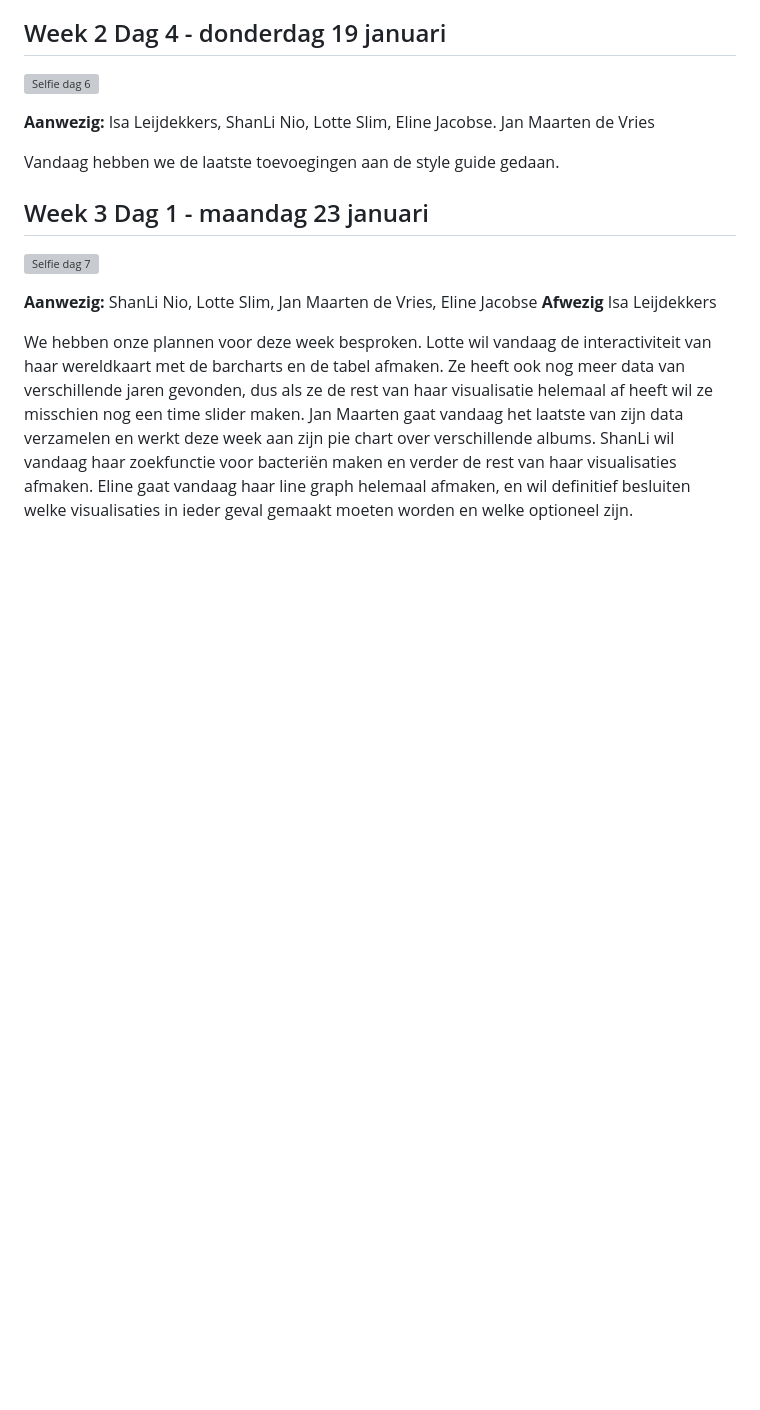
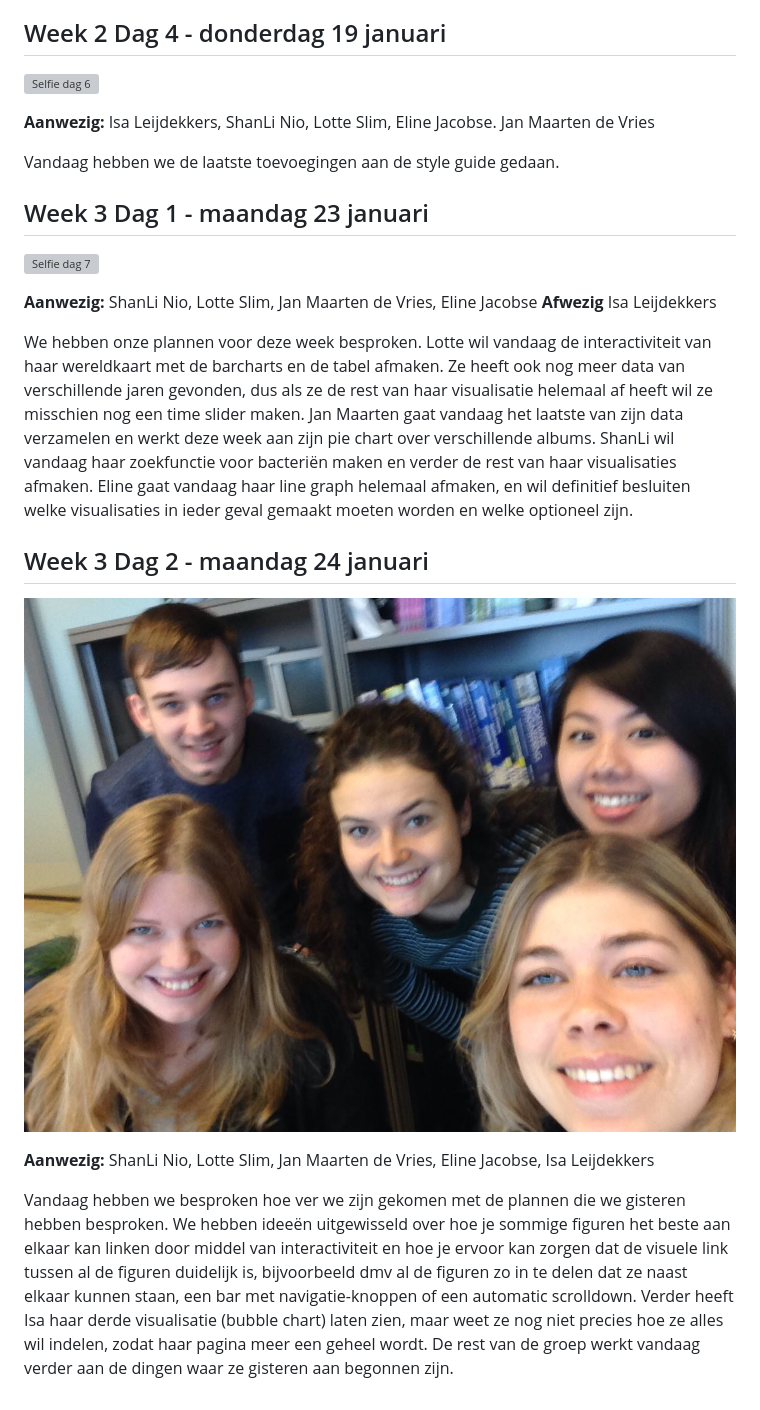
Before and after one commit to SLNio/Final-Project, a Markdown page: DailyStandups.md, the part around the change. GitHub-like rendering; pictures changed too: doc/24jan.jpg (added); blank space fills up the shorter version; grey boxes are pictures that could not be loaded.

Commit message:
daily standups

```diff
--- a/DailyStandups.md
+++ b/DailyStandups.md
@@ -83,3 +83,13 @@ Vandaag hebben we de laatste toevoegingen aan de style guide gedaan.
 **Afwezig** Isa Leijdekkers
 
 We hebben onze plannen voor deze week besproken. Lotte wil vandaag de interactiviteit van haar wereldkaart met de barcharts en de tabel afmaken. Ze heeft ook nog meer data van verschillende jaren gevonden, dus als ze de rest van haar visualisatie helemaal af heeft wil ze misschien nog een time slider maken. Jan Maarten gaat vandaag het laatste van zijn data verzamelen en werkt deze week aan zijn pie chart over verschillende albums. ShanLi wil vandaag haar zoekfunctie voor bacteriën maken en verder de rest van haar visualisaties afmaken. Eline gaat vandaag haar line graph helemaal afmaken, en wil definitief besluiten welke visualisaties in ieder geval gemaakt moeten worden en welke optioneel zijn.
+
+
+## Week 3 Dag 2 - maandag 24 januari
+
+
+![Selfie dag 7](https://github.com/SLNio/Final-Project/blob/master/doc/24jan.jpg)
+
+**Aanwezig:** ShanLi Nio, Lotte Slim, Jan Maarten de Vries, Eline Jacobse, Isa Leijdekkers
+
+Vandaag hebben we besproken hoe ver we zijn gekomen met de plannen die we gisteren hebben besproken. We hebben ideeën uitgewisseld over hoe je sommige figuren het beste aan elkaar kan linken door middel van interactiviteit en hoe je ervoor kan zorgen dat de visuele link tussen al de figuren duidelijk is, bijvoorbeeld dmv al de figuren zo in te delen dat ze naast elkaar kunnen staan, een bar met navigatie-knoppen of een automatic scrolldown. Verder heeft Isa haar derde visualisatie (bubble chart) laten zien, maar weet ze nog niet precies hoe ze alles wil indelen, zodat haar pagina meer een geheel wordt. De rest van de groep werkt vandaag verder aan de dingen waar ze gisteren aan begonnen zijn.
```
